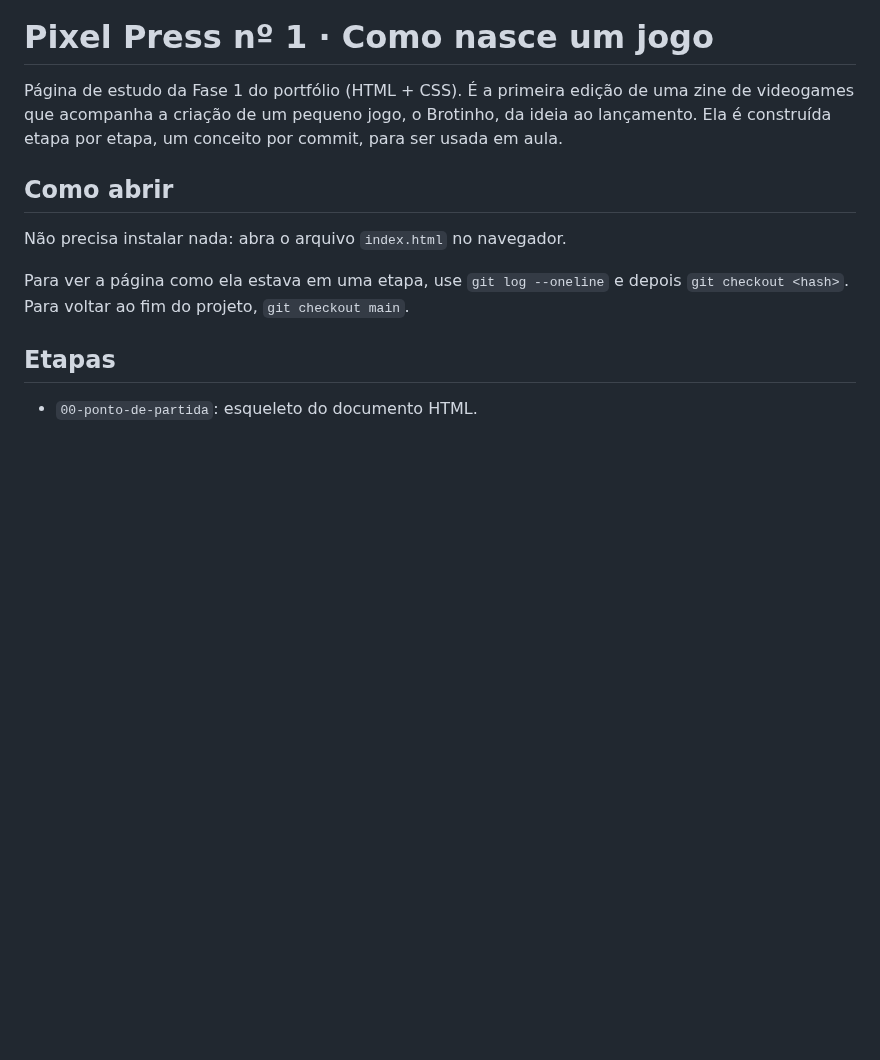
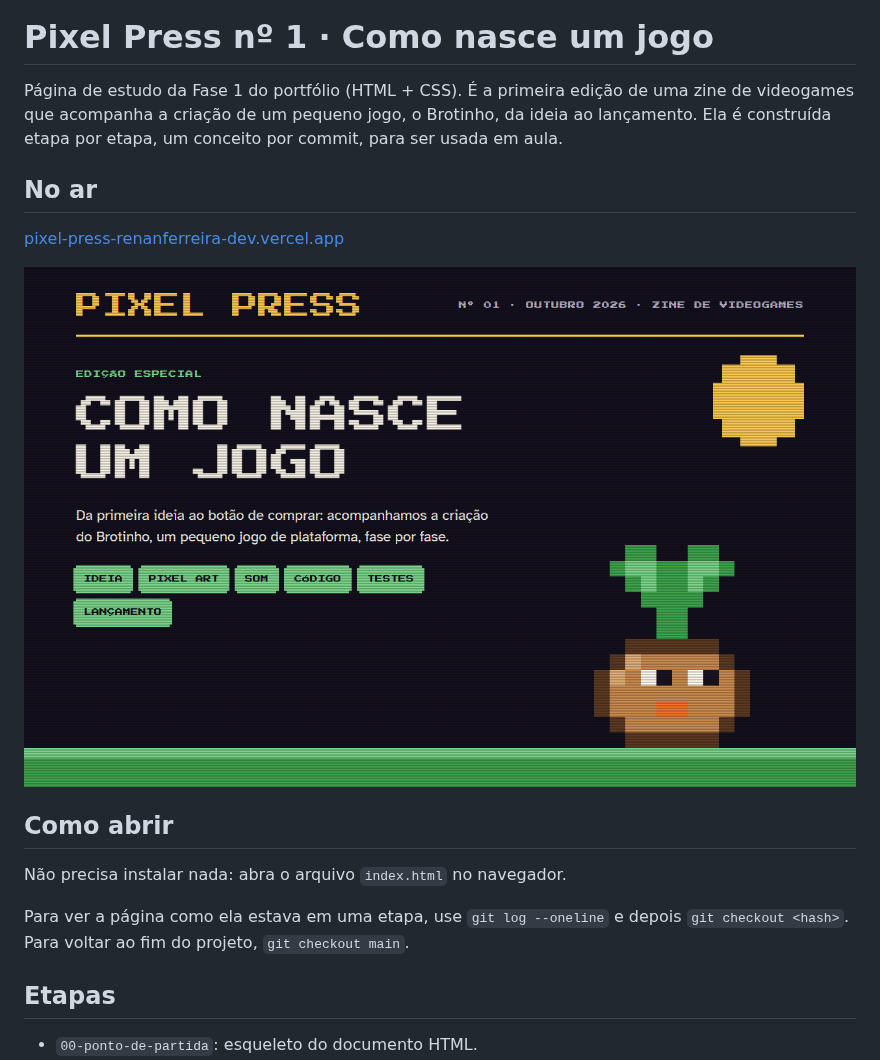
Before and after one commit to RenanFerreira02/pixel-press, a Markdown page: README.md, the part around the change. GitHub-like rendering; pictures changed too: screenshot.png (added); blank space fills up the shorter version.

Commit message:
docs: adiciona o link do deploy e o print ao README

```diff
--- a/README.md
+++ b/README.md
@@ -1,6 +1,12 @@
 # Pixel Press nº 1 · Como nasce um jogo
 
 Página de estudo da Fase 1 do portfólio (HTML + CSS). É a primeira edição de uma zine de videogames que acompanha a criação de um pequeno jogo, o Brotinho, da ideia ao lançamento. Ela é construída etapa por etapa, um conceito por commit, para ser usada em aula.
+
+## No ar
+
+[pixel-press-renanferreira-dev.vercel.app](https://pixel-press-renanferreira-dev.vercel.app)
+
+![Print da página Pixel Press em tela de 1280 px](screenshot.png)
 
 ## Como abrir
 
```
